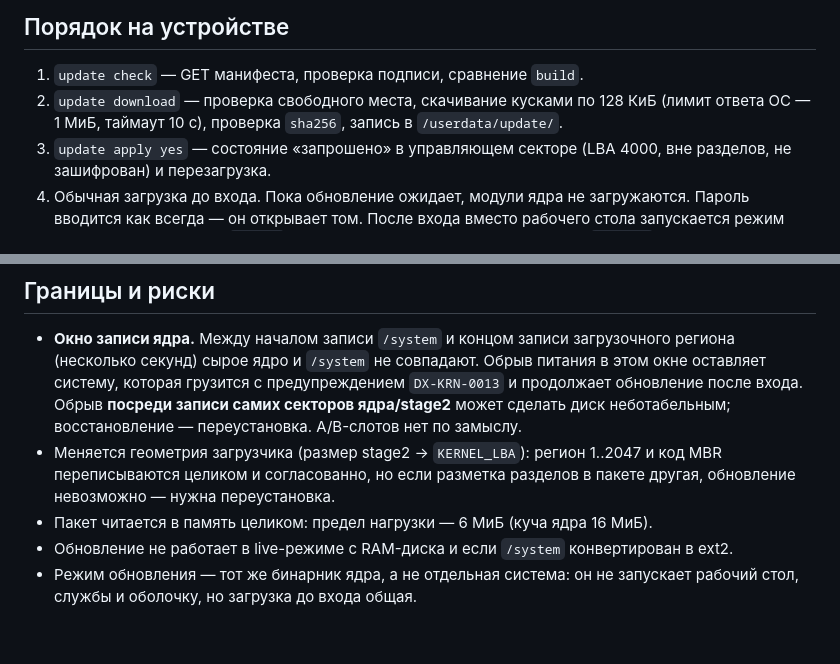
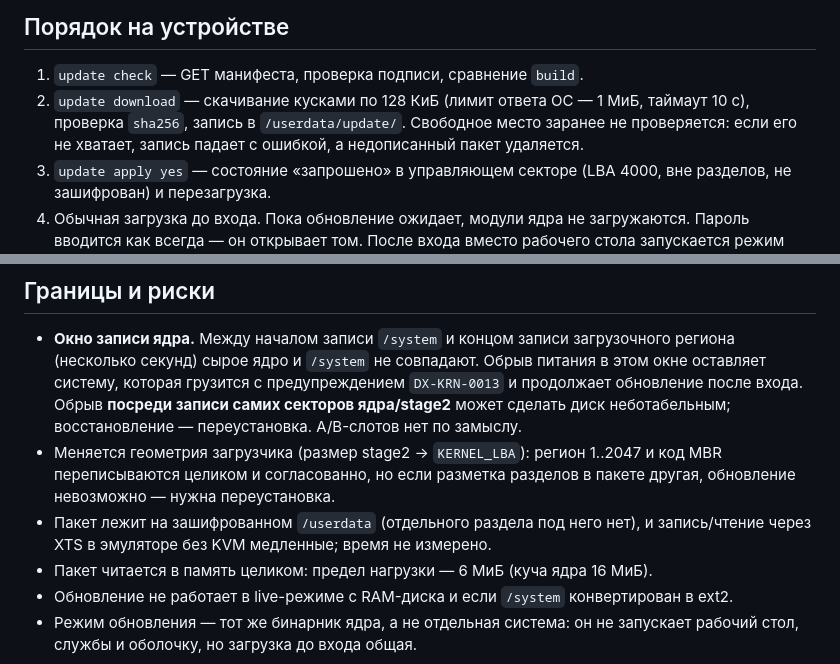
Before and after one commit to Atimenka/DeiX, a Markdown page: docs/UPDATE.md, 2 parts joined by grey strips. Drawn GitHub-style; blank space fills up the shorter version.

Commit message:
docs: уточнены проверка места и скорость записи пакета
Co-authored-by: arena-agent <297053741+arena-agent@users.noreply.github.com>

```diff
--- a/docs/UPDATE.md
+++ b/docs/UPDATE.md
@@ -61,9 +61,10 @@ HEAD-коммита (`git log -1 --format=%ct`); для несохранённы
 ## Порядок на устройстве
 
 1. `update check` — GET манифеста, проверка подписи, сравнение `build`.
-2. `update download` — проверка свободного места, скачивание кусками по
-   128 КиБ (лимит ответа ОС — 1 МиБ, таймаут 10 с), проверка `sha256`, запись в
-   `/userdata/update/`.
+2. `update download` — скачивание кусками по 128 КиБ (лимит ответа ОС — 1 МиБ,
+   таймаут 10 с), проверка `sha256`, запись в `/userdata/update/`. Свободное
+   место заранее не проверяется: если его не хватает, запись падает с ошибкой,
+   а недописанный пакет удаляется.
 3. `update apply yes` — состояние «запрошено» в управляющем секторе
    (LBA 4000, вне разделов, не зашифрован) и перезагрузка.
 4. Обычная загрузка до входа. Пока обновление ожидает, модули ядра не
@@ -87,6 +88,8 @@ HEAD-коммита (`git log -1 --format=%ct`); для несохранённы
 * Меняется геометрия загрузчика (размер stage2 → `KERNEL_LBA`): регион 1..2047
   и код MBR переписываются целиком и согласованно, но если разметка разделов
   в пакете другая, обновление невозможно — нужна переустановка.
+* Пакет лежит на зашифрованном `/userdata` (отдельного раздела под него нет), и
+  запись/чтение через XTS в эмуляторе без KVM медленные; время не измерено.
 * Пакет читается в память целиком: предел нагрузки — 6 МиБ (куча ядра 16 МиБ).
 * Обновление не работает в live-режиме с RAM-диска и если `/system`
   конвертирован в ext2.
```
